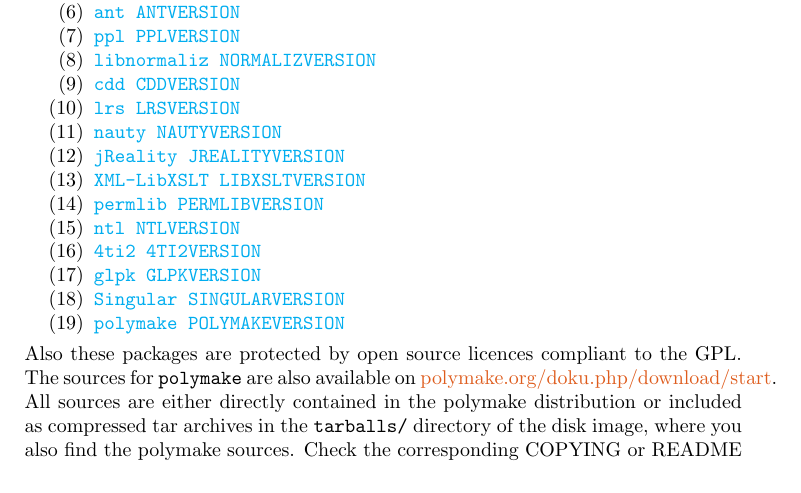
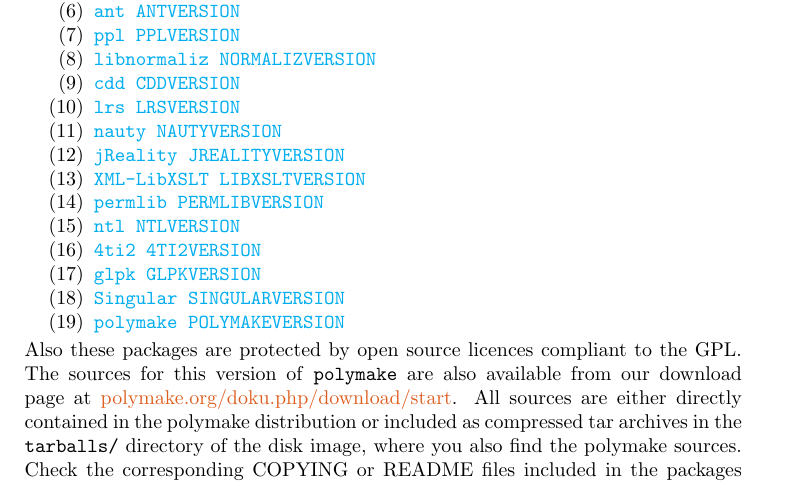
Before and after one commit to polymake/polybundle, a LaTeX paper (build_scripts/README.tex): part of page 3 of 4, cut so that both start at the same text. Compiled offline with pdfLaTeX.

Commit message:
changes to README

```diff
--- a/build_scripts/README.tex
+++ b/build_scripts/README.tex
@@ -193,7 +193,7 @@
 \item \href{POLYMAKEHOME}{\texttt{polymake POLYMAKEVERSION}}
 \end{enumerate}
 Also these packages are protected by open source licences compliant to
-the GPL. The sources for \polymake are also available on \href{http://polymake.org/doku.php/download/start}{polymake.org/doku.php/download/start}.
+the GPL. The sources for this version of \polymake are also available from our download page at  \href{http://polymake.org/doku.php/download/start}{polymake.org/doku.php/download/start}.
 All sources are either directly contained in the
 polymake distribution or included as compressed tar archives in the
 \texttt{tarballs/} directory of the disk image, where you also find the polymake sources. Check the
```
Also changed, not shown: README.pdf (deleted).
